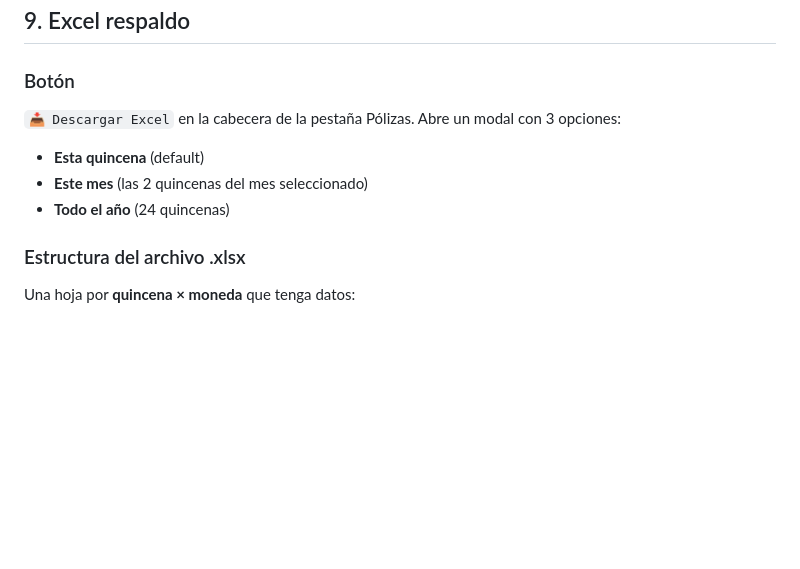
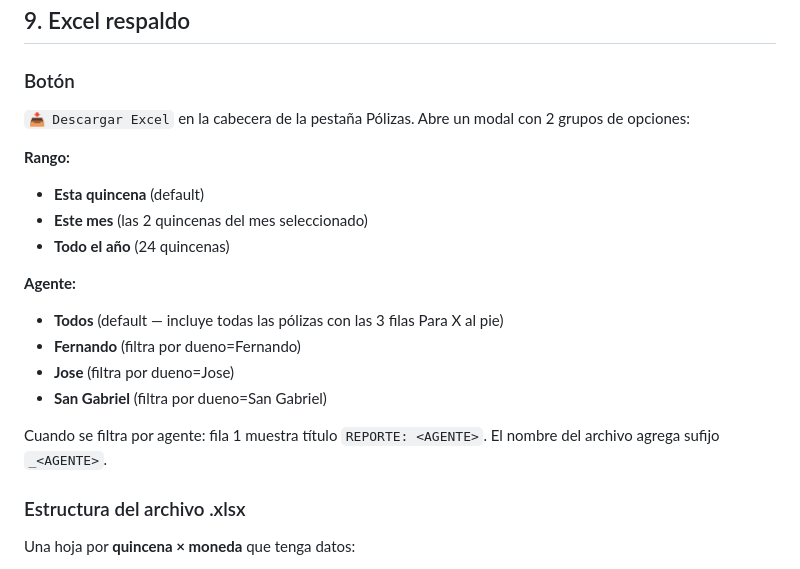
Before and after one commit to jhernandez-vibecode/control-comisiones-agente-ins-jose, a Markdown page: docs/specs/2026-05-09-control-comisiones-jose-design.md, the part around one of its changes. Drawn GitHub-style; blank space fills up the shorter version.

```diff
--- a/docs/specs/2026-05-09-control-comisiones-jose-design.md
+++ b/docs/specs/2026-05-09-control-comisiones-jose-design.md
@@ -241,11 +248,20 @@ El cálculo individual de cada póliza RT no se altera; solo el agregado anual m
 
 ### Botón
 
-`📥 Descargar Excel` en la cabecera de la pestaña Pólizas. Abre un modal con 3 opciones:
+`📥 Descargar Excel` en la cabecera de la pestaña Pólizas. Abre un modal con 2 grupos de opciones:
 
+**Rango:**
 - **Esta quincena** (default)
 - **Este mes** (las 2 quincenas del mes seleccionado)
 - **Todo el año** (24 quincenas)
+
+**Agente:**
+- **Todos** (default — incluye todas las pólizas con las 3 filas Para X al pie)
+- **Fernando** (filtra por dueno=Fernando)
+- **Jose** (filtra por dueno=Jose)
+- **San Gabriel** (filtra por dueno=San Gabriel)
+
+Cuando se filtra por agente: fila 1 muestra título `REPORTE: <AGENTE>`. El nombre del archivo agrega sufijo `_<AGENTE>`.
 
 ### Estructura del archivo .xlsx
 
```
Also changed, not shown: other parts of docs/specs/2026-05-09-control-comisiones-jose-design.md (+27 -20 lines).
